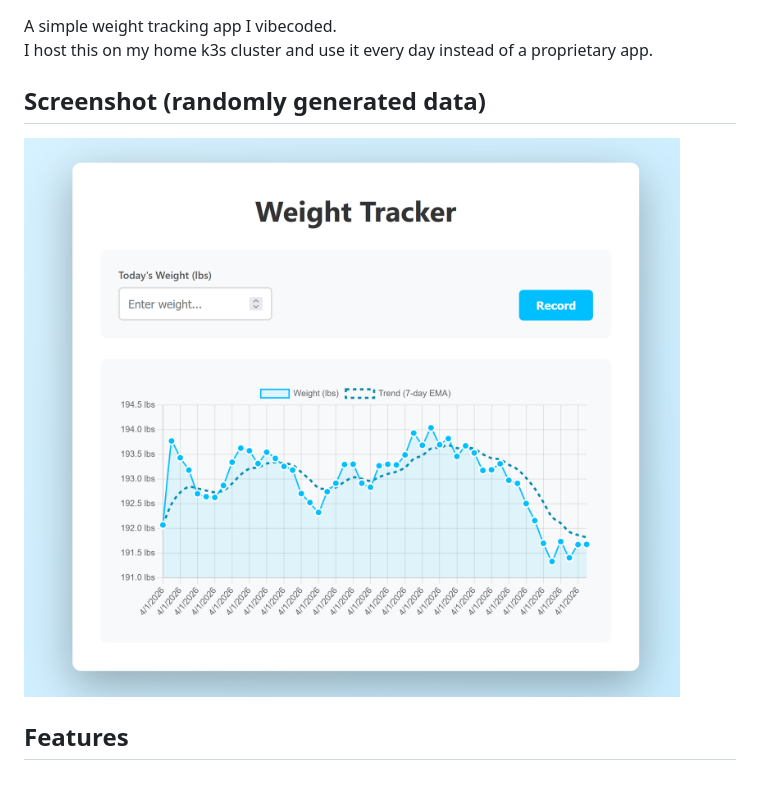
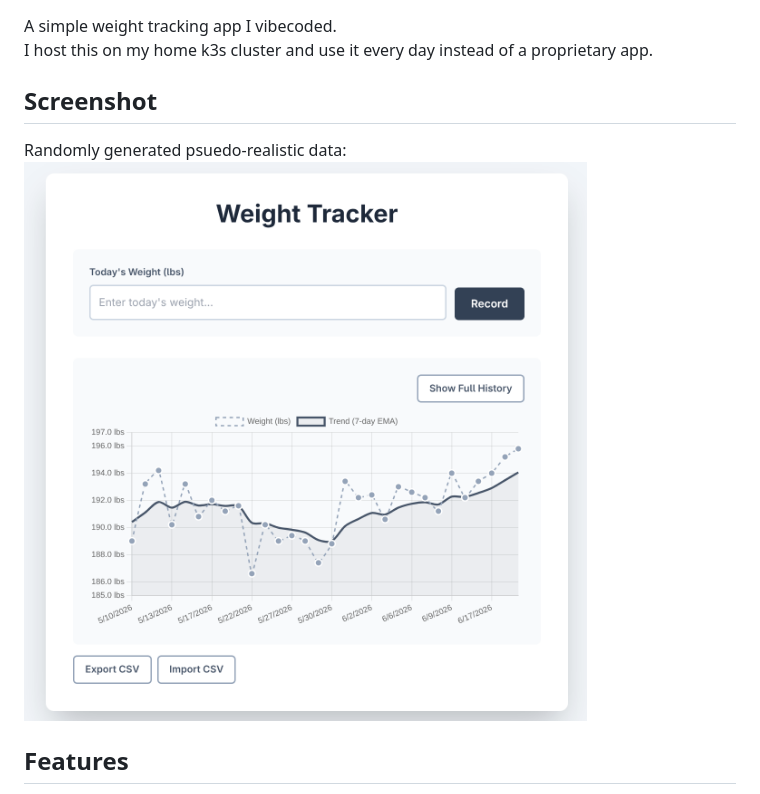
Before and after one commit to mitchfen/weight-tracker, a Markdown page: README.md, the part around the change. GitHub-like rendering; pictures changed too: screenshot.png.

```diff
--- a/README.md
+++ b/README.md
@@ -3,8 +3,8 @@
 A simple weight tracking app I vibecoded.
 I host this on my home k3s cluster and use it every day instead of a proprietary app.
 
-## Screenshot (randomly generated data)
-
+## Screenshot
+Randomly generated psuedo-realistic data:
 ![Weight Tracker Dashboard](screenshot.png)
 
 ## Features
```
Also changed, not shown: 11 other files.
